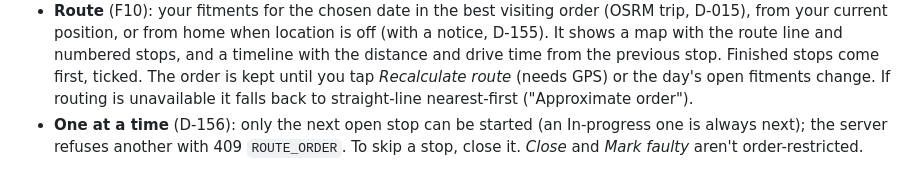
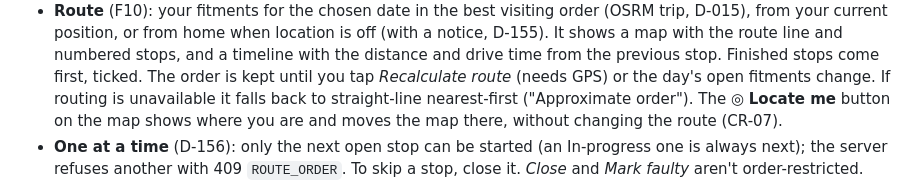
Before and after one commit to karananeja/champ-app, a Markdown page: README.md, the part around the change. Rendered like a GitHub page.

Commit message:
docs(CR-07): Locate me in the README
Co-Authored-By: Claude Opus 5.5 <noreply@anthropic.com>
Claude-Session: https://claude.ai/code/session_018QNjYtLTZjsyzzmwRFPwU9

```diff
--- a/README.md
+++ b/README.md
@@ -297,6 +297,8 @@ are told to use the web console (D-128). It's online only (D-008).
   stops, and a timeline with the distance and drive time from the previous stop. Finished stops come first, ticked.
   The order is kept until you tap *Recalculate route* (needs GPS) or the day's open fitments change. If routing is
   unavailable it falls back to straight-line nearest-first ("Approximate order").
+  The ◎ **Locate me** button on the map shows where you are and moves the map there, without changing the route
+  (CR-07).
 - **One at a time** (D-156): only the next open stop can be started (an In-progress one is always next); the server
   refuses another with 409 `ROUTE_ORDER`. To skip a stop, close it. *Close* and *Mark faulty* aren't order-restricted.
 - **Fitment screen** (`/fitment/[id]`): site map, customer, site, vehicle, activity, asset and installation type, time,
```
